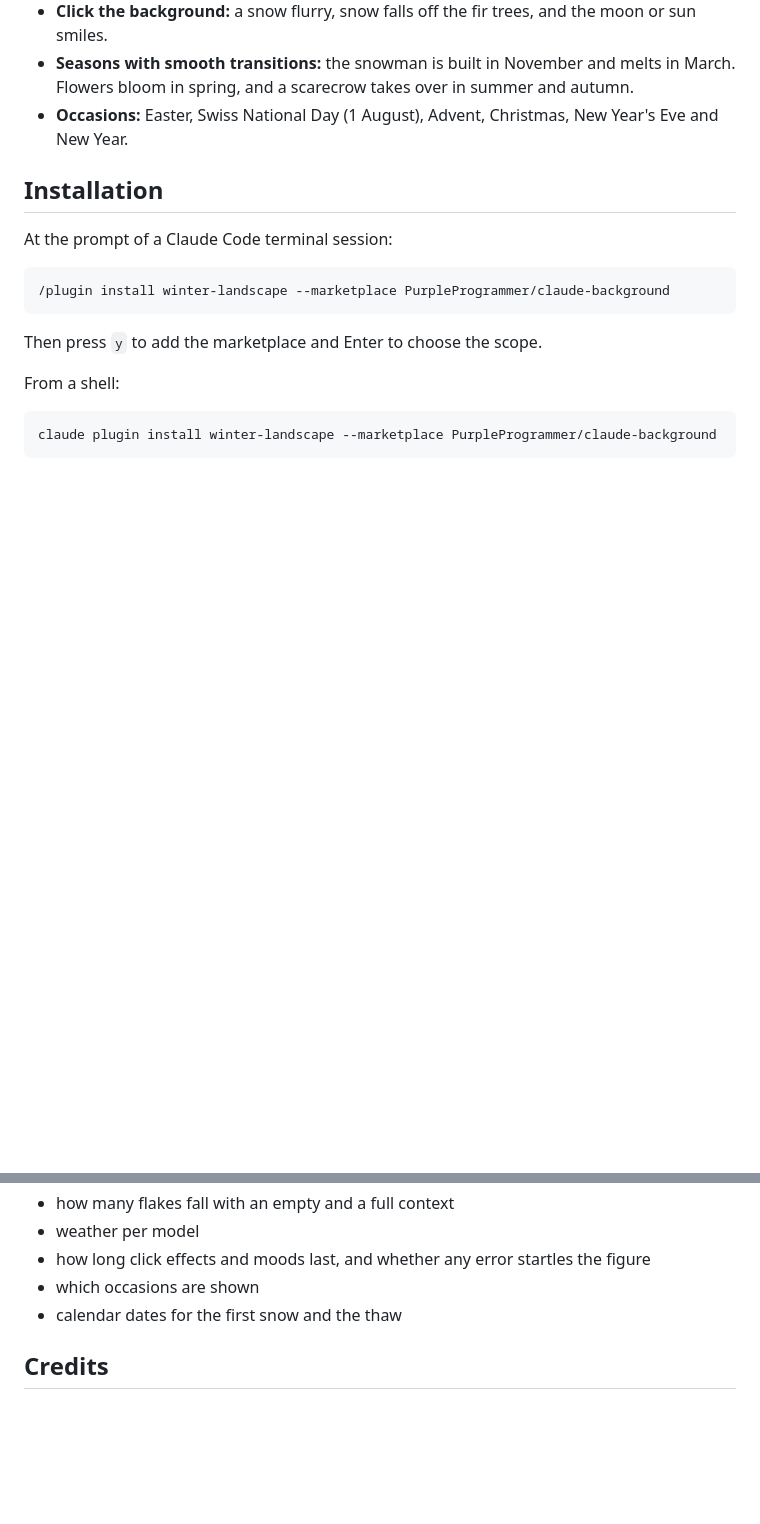
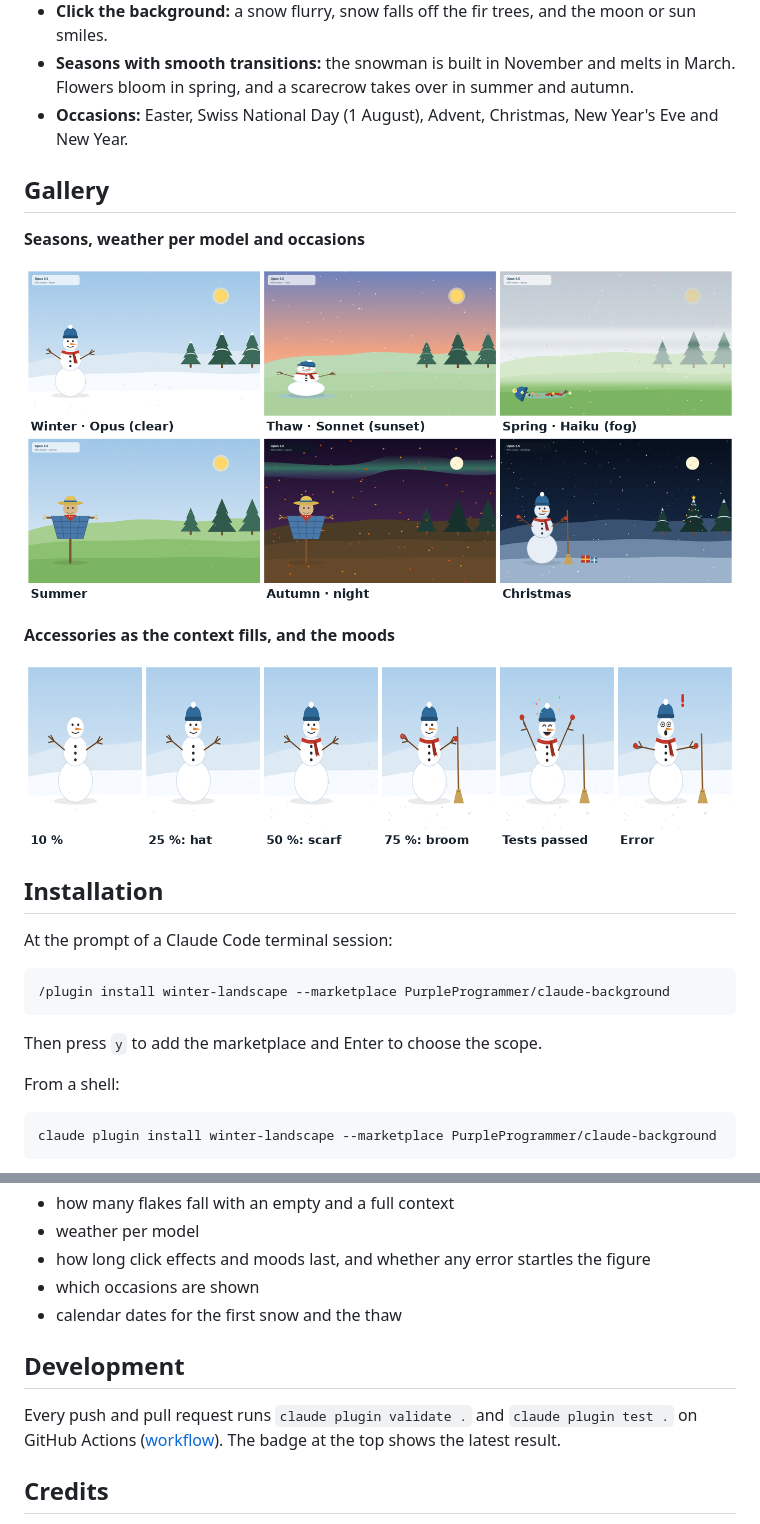
Before and after one commit to PurpleProgrammer/Claude-Background, a Markdown page: README.md, 2 parts joined by grey strips. Drawn GitHub-style; pictures changed too: docs/images/seasons.png (added), docs/images/stages-moods.png (added); blank space fills up the shorter version.

```diff
--- a/README.md
+++ b/README.md
@@ -10,6 +14,16 @@ A background for the Claude app (desktop and mobile): a simple landscape that fo
 - **Click the background:** a snow flurry, snow falls off the fir trees, and the moon or sun smiles.
 - **Seasons with smooth transitions:** the snowman is built in November and melts in March. Flowers bloom in spring, and a scarecrow takes over in summer and autumn.
 - **Occasions:** Easter, Swiss National Day (1 August), Advent, Christmas, New Year's Eve and New Year.
+
+## Gallery
+
+**Seasons, weather per model and occasions**
+
+![Winter, thaw, spring, summer, autumn and Christmas](docs/images/seasons.png)
+
+**Accessories as the context fills, and the moods**
+
+![The snowman at 10, 25, 50 and 75 percent context, cheering and startled](docs/images/stages-moods.png)
 
 ## Installation
 
@@ -57,6 +71,10 @@ Every setting is in [`hooks/settings.ts`](hooks/settings.ts), with a comment for
 - which occasions are shown
 - calendar dates for the first snow and the thaw
 
+## Development
+
+Every push and pull request runs `claude plugin validate .` and `claude plugin test .` on GitHub Actions ([workflow](.github/workflows/check.yml)). The badge at the top shows the latest result.
+
 ## Credits
 
 `hooks/make-colors.js` and `hooks/make-colors.d.ts` are copied unchanged from the Claude Code plugin-authoring kit, which provides them for mods to include. They remain under their original terms.
```
Also changed, not shown: other parts of README.md (+4 -0 lines), README.de.md (+20 -0 lines), 2 other files.
